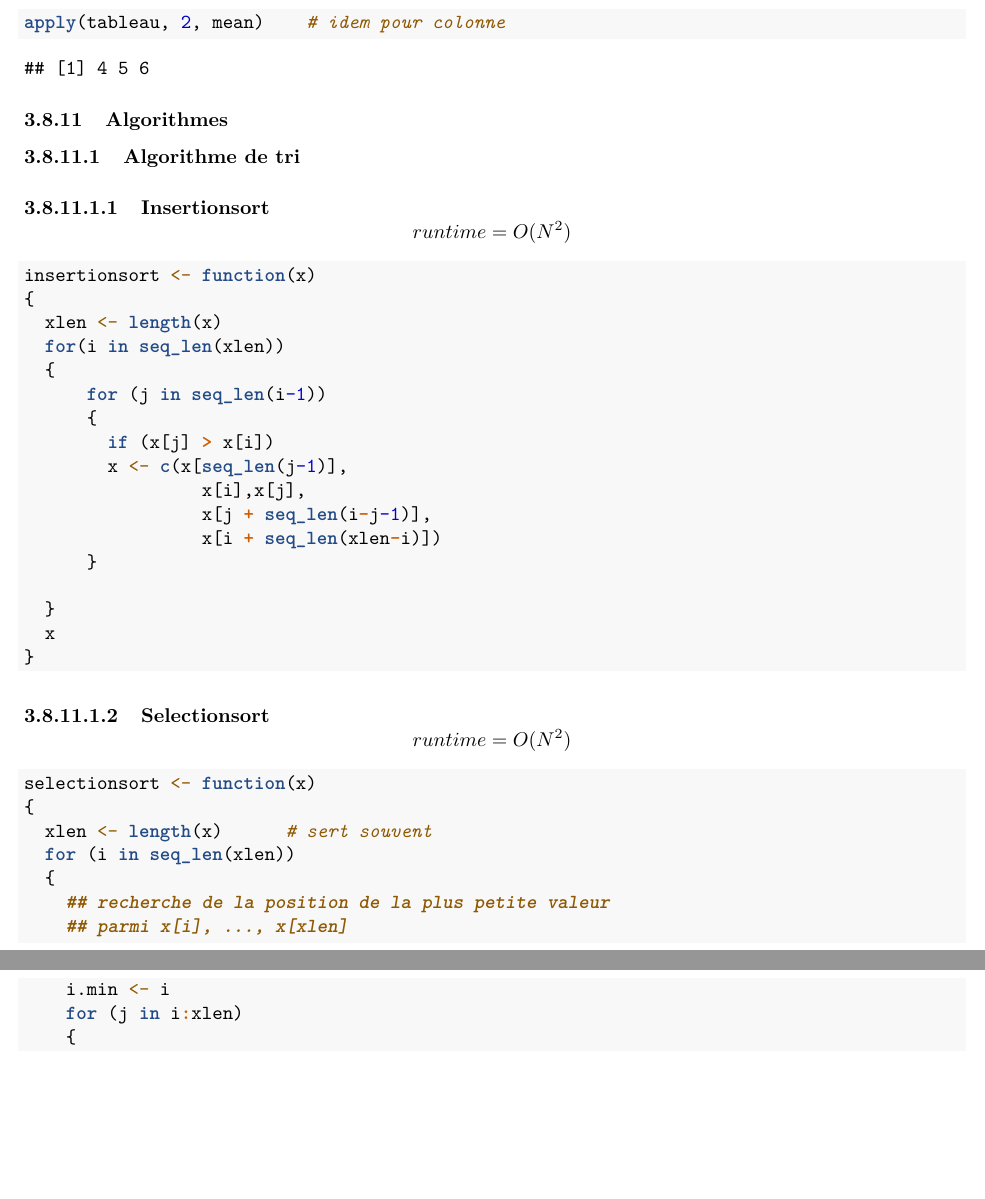
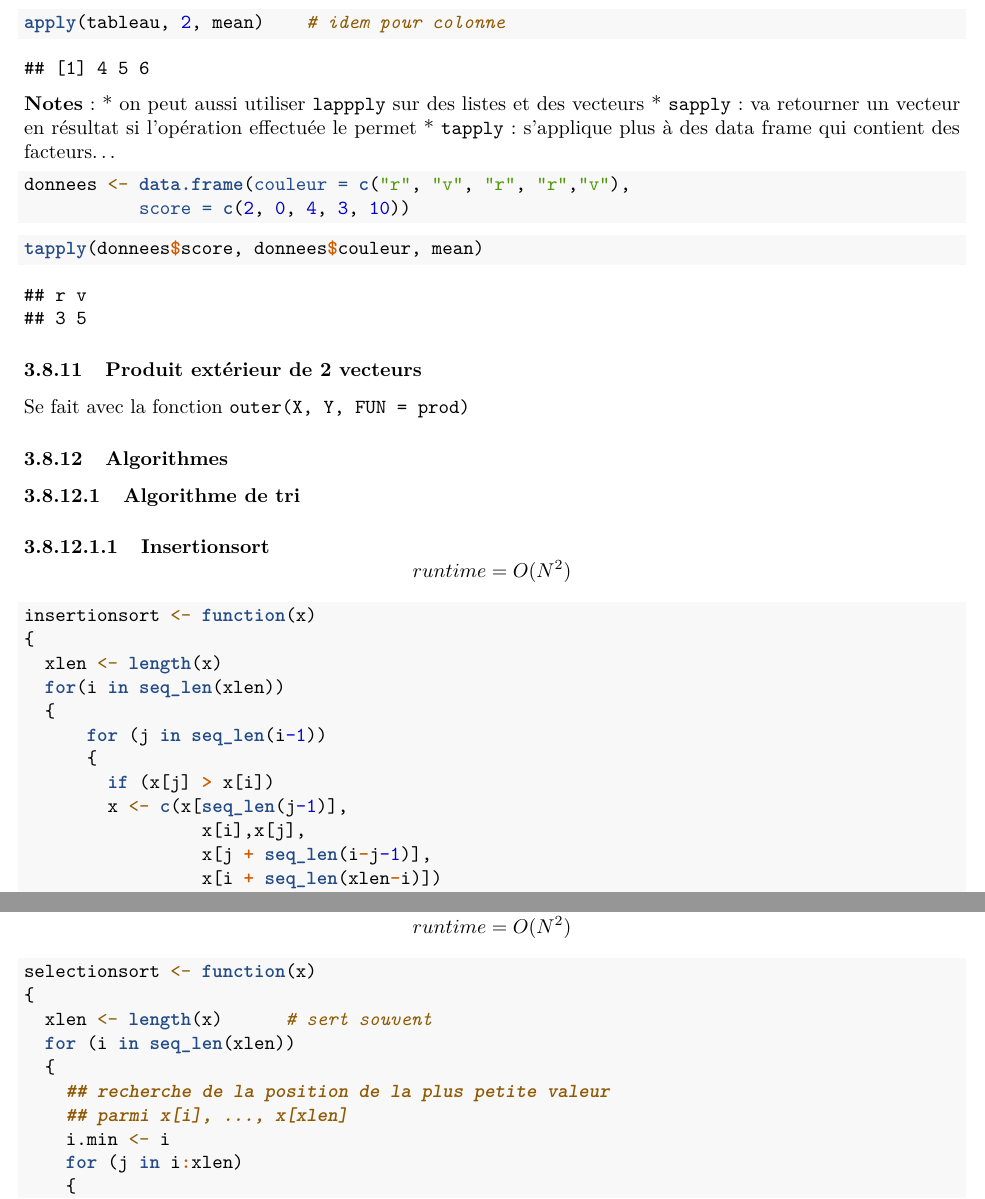
Before and after one commit to gabrielcrepeault/aidememoire_R, an R Markdown document (aide_memoire_R.Rmd): two parts of pages 19 and 20 of 24, joined at a grey line, cut so that both start at the same text, the shorter picture padded with empty space. Rendered offline with R 4.5, knitr and Pandoc, then LaTeX, with nearby package versions; code that draws random numbers runs with fixed seeds of ours; some code elsewhere in the file could not run offline.

Commit message:
Dernière modifications avant l'examen

````diff
--- a/aide_memoire_R.Rmd
+++ b/aide_memoire_R.Rmd
@@ -550,6 +551,26 @@ apply(tableau, 1, sum)    # fait la somme des lignes
 apply(tableau, 2, mean)    # idem pour colonne
 ```
 
+**Notes** :
+* on peut aussi utiliser `lappply` sur des listes et des vecteurs
+* `sapply` : va retourner un vecteur en résultat si l'opération effectuée le permet
+* `tapply` : s'applique plus à des data frame qui contient des facteurs...
+```{r}
+donnees <- data.frame(couleur = c("r", "v", "r", "r","v"),
+           score = c(2, 0, 4, 3, 10))
+```
+```{r, exec=TRUE, echo=TRUE}
+tapply(donnees$score, donnees$couleur, mean)
+```
+
+### Produit extérieur de 2 vecteurs
+Se fait avec la fonction `outer(X, Y, FUN = prod)`
+
+
+
+
+
+
 
 ### Algorithmes
 
````
Also changed, not shown: aide_memoire_R.pdf, aide_memoire_R.Rmd (15 more changed lines).
